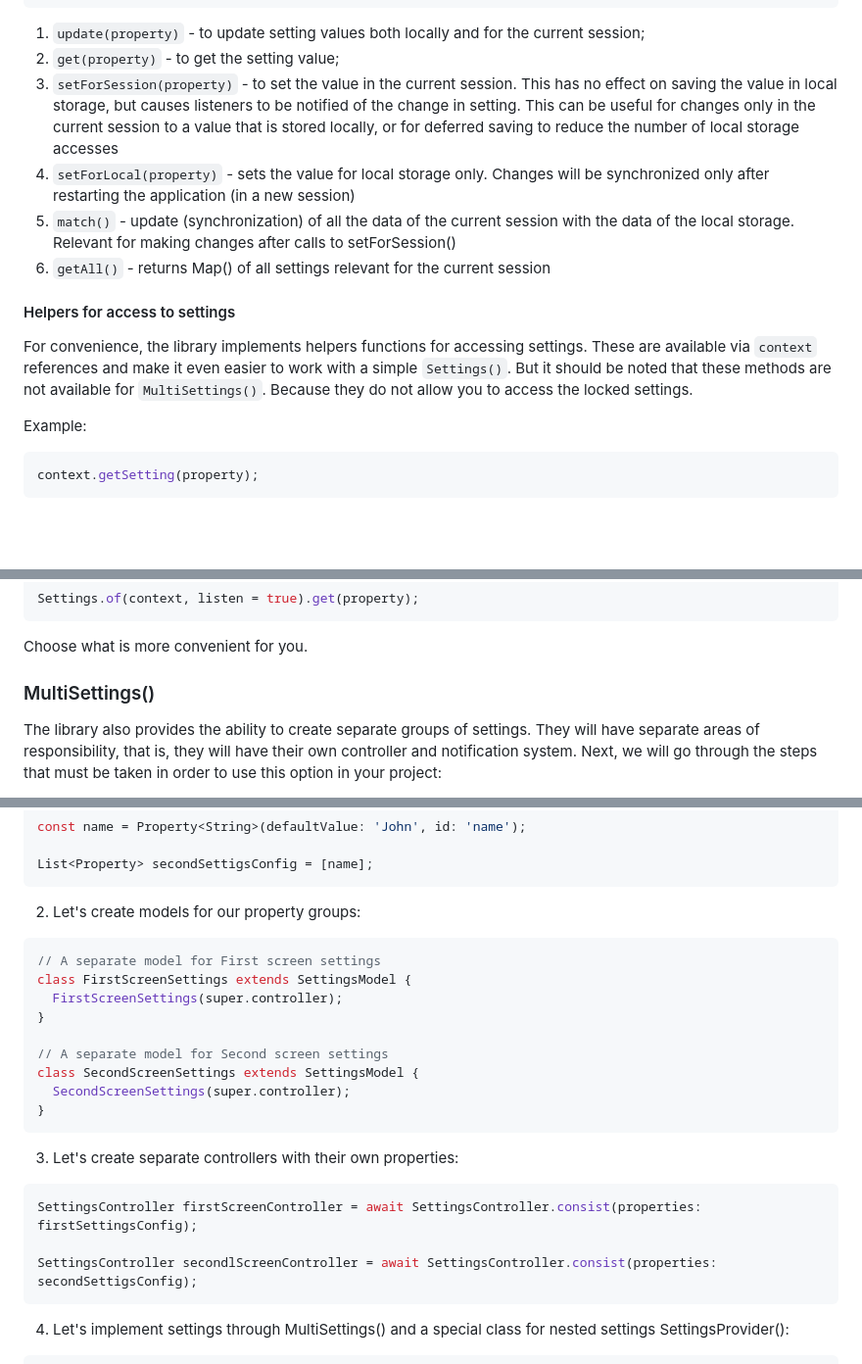
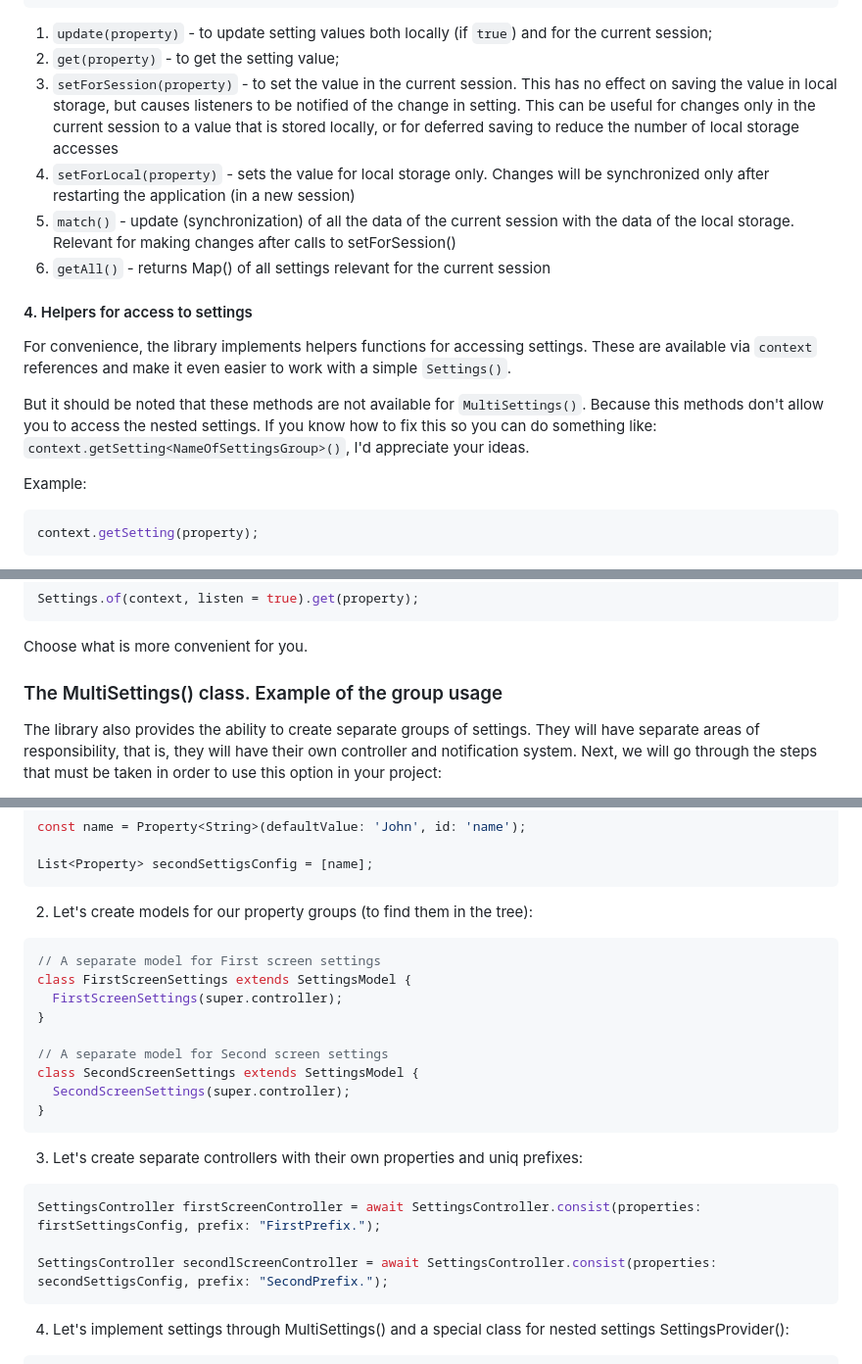
Before and after one commit to 4e6anenk0/settings_provider, a Markdown page: README.md, 3 parts joined by grey strips. Shown: that part at 98% size. Drawn GitHub-style; blank space fills up the shorter version.

````diff
--- a/README.md
+++ b/README.md
@@ -113,16 +117,18 @@ Here are the methods available to you for working with the settings:
   Map<String, Object> getAll();
 ```
 
-1) `update(property)` - to update setting values both locally and for the current session;
+1) `update(property)` - to update setting values both locally (if `true`) and for the current session;
 2) `get(property)` - to get the setting value;
 3) `setForSession(property)` - to set the value in the current session. This has no effect on saving the value in local storage, but causes listeners to be notified of the change in setting. This can be useful for changes only in the current session to a value that is stored locally, or for deferred saving to reduce the number of local storage accesses
 4) `setForLocal(property)` - sets the value for local storage only. Changes will be synchronized only after restarting the application (in a new session)
 5) `match()` - update (synchronization) of all the data of the current session with the data of the local storage. Relevant for making changes after calls to setForSession()
 6) `getAll()` - returns Map() of all settings relevant for the current session
 
-#### Helpers for access to settings
+#### 4. Helpers for access to settings
 
-For convenience, the library implements helpers functions for accessing settings. These are available via `context` references and make it even easier to work with a simple `Settings()`. But it should be noted that these methods are not available for `MultiSettings()`. Because they do not allow you to access the locked settings.
+For convenience, the library implements helpers functions for accessing settings. These are available via `context` references and make it even easier to work with a simple `Settings()`.
+
+But it should be noted that these methods are not available for `MultiSettings()`. Because this methods don't allow you to access the nested settings. If you know how to fix this so you can do something like: `context.getSetting<NameOfSettingsGroup>()`, I'd appreciate your ideas.
 
 Example:
 
@@ -150,7 +156,7 @@ Settings.of(context, listen = true).get(property);
 
 Choose what is more convenient for you.
 
-### MultiSettings()
+### The MultiSettings() class. Example of the group usage
 
 The library also provides the ability to create separate groups of settings. They will have separate areas of responsibility, that is, they will have their own controller and notification system. Next, we will go through the steps that must be taken in order to use this option in your project:
 
@@ -178,7 +184,7 @@ const name = Property<String>(defaultValue: 'John', id: 'name');
 List<Property> secondSettigsConfig = [name];
 ```
 
-2. Let's create models for our property groups:
+2. Let's create models for our property groups (to find them in the tree):
 
 ```dart
 // A separate model for First screen settings
@@ -192,12 +198,12 @@ class SecondScreenSettings extends SettingsModel {
 }
 ```
 
-3. Let's create separate controllers with their own properties:
+3. Let's create separate controllers with their own properties and uniq prefixes:
 
 ```dart
-SettingsController firstScreenController = await SettingsController.consist(properties: firstSettingsConfig);
+SettingsController firstScreenController = await SettingsController.consist(properties: firstSettingsConfig, prefix: "FirstPrefix.");
 
-SettingsController secondlScreenController = await SettingsController.consist(properties: secondSettigsConfig);
+SettingsController secondlScreenController = await SettingsController.consist(properties: secondSettigsConfig, prefix: "SecondPrefix.");
 ```
 
 4. Let's implement settings through MultiSettings() and a special class for nested settings SettingsProvider():
````
Also changed, not shown: other parts of README.md (+21 -17 lines).
